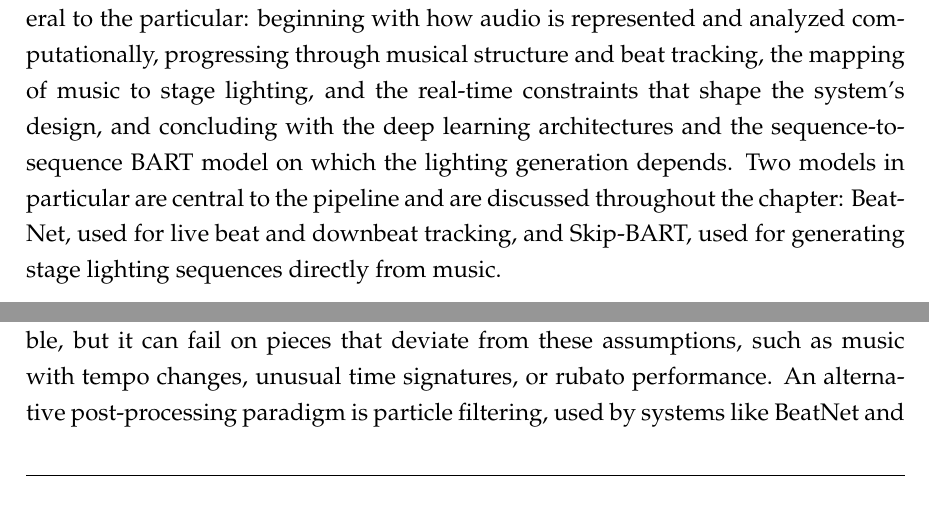
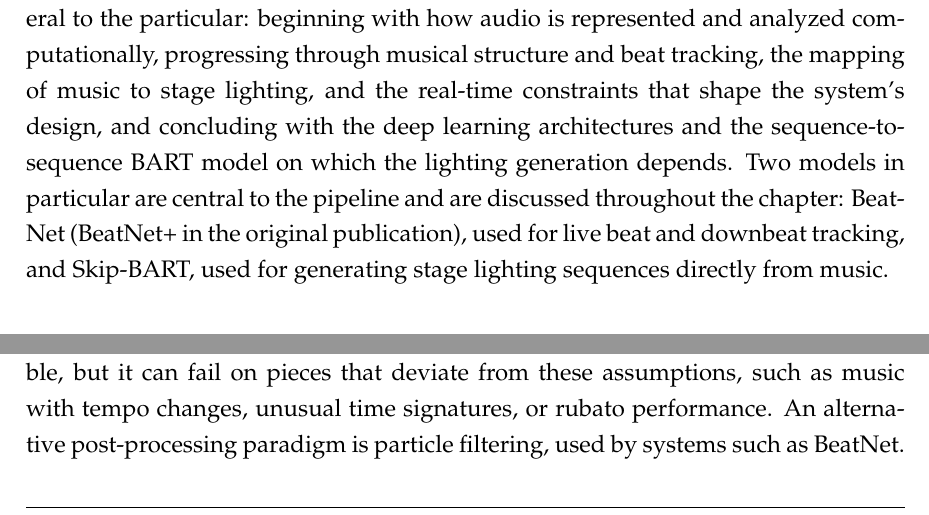
Before and after one commit to alexapvl/thesis_paper, a LaTeX thesis (main.tex, which reads chapters/2_theoretical_chapter.tex): two parts of pages 11 and 23 of 84, joined at a grey line, cut so that both start at the same text. Compiled offline with pdfLaTeX.

Commit message:
docs: clarify BeatNet naming and fix particle-filter wording
Co-authored-by: Cursor <cursoragent@cursor.com>

```diff
--- a/chapters/2_theoretical_chapter.tex
+++ b/chapters/2_theoretical_chapter.tex
@@ -4,7 +4,7 @@
 
 % \section{Theoretical Background}
 
-This chapter introduces the foundational concepts and theoretical frameworks that underpin the system presented in this thesis. It is organized to move from the general to the particular: beginning with how audio is represented and analyzed computationally, progressing through musical structure and beat tracking, the mapping of music to stage lighting, and the real-time constraints that shape the system's design, and concluding with the deep learning architectures and the sequence-to-sequence BART model on which the lighting generation depends. Two models in particular are central to the pipeline and are discussed throughout the chapter: BeatNet, used for live beat and downbeat tracking, and Skip-BART, used for generating stage lighting sequences directly from music.
+This chapter introduces the foundational concepts and theoretical frameworks that underpin the system presented in this thesis. It is organized to move from the general to the particular: beginning with how audio is represented and analyzed computationally, progressing through musical structure and beat tracking, the mapping of music to stage lighting, and the real-time constraints that shape the system's design, and concluding with the deep learning architectures and the sequence-to-sequence BART model on which the lighting generation depends. Two models in particular are central to the pipeline and are discussed throughout the chapter: BeatNet (BeatNet+ in the original publication), used for live beat and downbeat tracking, and Skip-BART, used for generating stage lighting sequences directly from music.
 
 \section{Music Information Retrieval Foundations}
 \label{sec:ch2-mir-foundations}
@@ -135,7 +135,7 @@ Most recent systems follow a common pipeline consisting of three stages. First,
     \caption{Beat tracking pipeline: audio waveform to mel spectrogram, neural network beat/downbeat activations, and post-processing that converts activations into discrete beat positions on a timeline.}
 \end{figure}
 
-The most widely used post-processing method is the Dynamic Bayesian Network (DBN) in the form proposed by Böck et al. (2011). The DBN imposes a probabilistic model over tempo and meter, forcing the predicted beats to conform to musically plausible constraints: a tempo range (typically 55 to 215 BPM), a set of allowed time signatures (typically 3/4 and 4/4), and a degree of tempo continuity.\cite{foscarin2024beatthis}   This works well for the majority of popular music, where tempo and meter are stable, but it can fail on pieces that deviate from these assumptions, such as music with tempo changes, unusual time signatures, or rubato performance. An alternative post-processing paradigm is particle filtering, used by systems like BeatNet and its successor BeatNet. In particle filtering, a set of particles represents and evolves the posterior distribution of rhythmic states (beat, downbeat, non-beat) over time, allowing the system to track tempo changes more flexibly than the DBN. BeatNet combines a CRNN front-end with a two-level cascade Monte Carlo particle filter to perform real-time joint beat, downbeat, and meter tracking.\cite{mojtabaheydari20245}
+The most widely used post-processing method is the Dynamic Bayesian Network (DBN) in the form proposed by Böck et al. (2011). The DBN imposes a probabilistic model over tempo and meter, forcing the predicted beats to conform to musically plausible constraints: a tempo range (typically 55 to 215 BPM), a set of allowed time signatures (typically 3/4 and 4/4), and a degree of tempo continuity.\cite{foscarin2024beatthis}   This works well for the majority of popular music, where tempo and meter are stable, but it can fail on pieces that deviate from these assumptions, such as music with tempo changes, unusual time signatures, or rubato performance. An alternative post-processing paradigm is particle filtering, used by systems such as BeatNet. In particle filtering, a set of particles represents and evolves the posterior distribution of rhythmic states (beat, downbeat, non-beat) over time, allowing the system to track tempo changes more flexibly than the DBN. BeatNet combines a CRNN front-end with a two-level cascade Monte Carlo particle filter to perform real-time joint beat, downbeat, and meter tracking.\cite{mojtabaheydari20245}
 
 A critical distinction for real-time applications is between offline and online beat tracking. Offline systems have access to the entire audio recording and can use bidirectional models and global optimisation, yielding the highest accuracy. Online (or causal) systems must produce beat estimates using only past and present audio frames, which is substantially harder. Recent advances in online tracking include BEAST (Chang and Su, 2024), which applies a streaming Transformer encoder with contextual block processing to produce beat and downbeat activations from partially available audio frames, achieving an F1 score of 80.04\% for beats under a 46-millisecond latency constraint.\cite{chang2024beast}   The PLP-based system of Meier et al. (2024) takes a different approach, building on the predominant local pulse concept to achieve zero-latency beat tracking with a lookahead mechanism that can predict beats several hundred milliseconds in advance.\cite{petermeier20247}   At the offline end of the spectrum, Foscarin et al. (2024) demonstrate that a carefully designed neural architecture combining convolutions and transformers can achieve state-of-the-art F1 scores (92.6\% for beats, 85.4\% for downbeats) without any DBN post-processing at all, using instead a minimal peak-picking strategy and a novel "sum head" that ensures downbeat predictions always coincide with beat predictions.\cite{foscarin2024beatthis}
 
```
